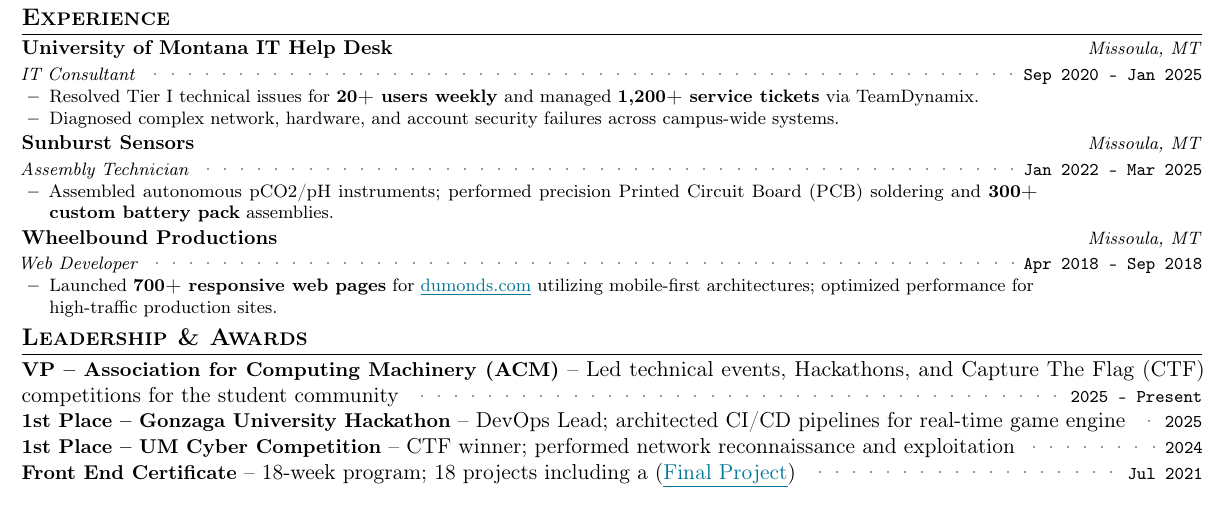
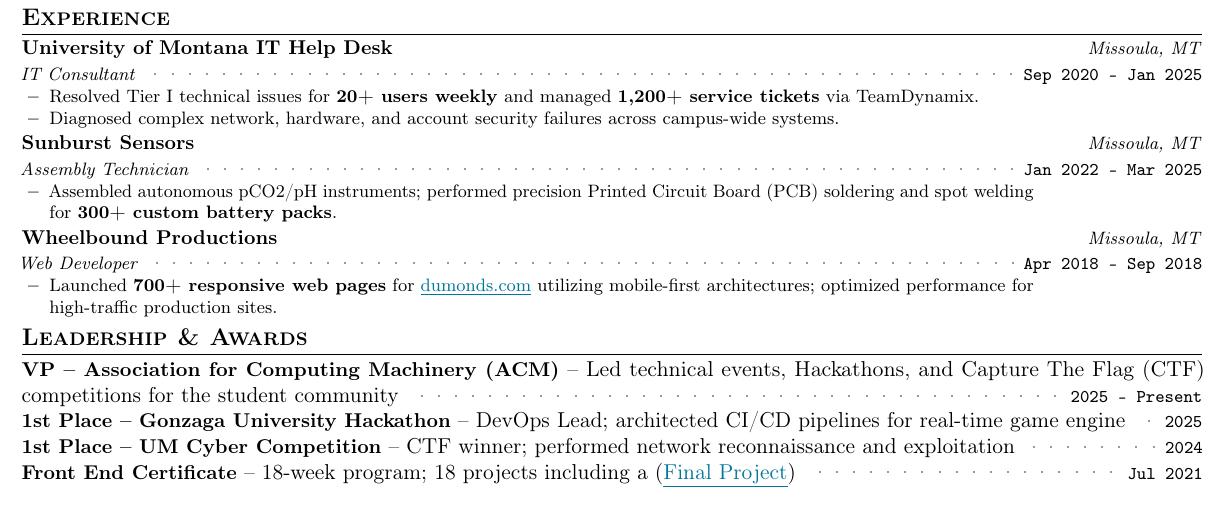
Before and after one commit to aspauldingcode/aspauldingcode, a LaTeX CV (resume/resume_alex_spaulding.tex): part of the page, cut so that both start at the same text. Compiled offline with pdfLaTeX.

Commit message:
Detail spot welding in Sunburst Sensors experience

```diff
--- a/resume/resume_alex_spaulding.tex
+++ b/resume/resume_alex_spaulding.tex
@@ -263,8 +263,8 @@
       {Assembly Technician}{Missoula, MT}
       \resumeItemListStart
         \item {Assembled autonomous pCO2/pH instruments; performed precision
-        Printed Circuit Board (PCB) soldering and \textbf{300+ custom
-        battery pack} assemblies.}
+        Printed Circuit Board (PCB) soldering and spot welding for
+        \textbf{300+ custom battery packs}.}
       \resumeItemListEnd
     \resumeSubheading
       {Wheelbound Productions}{Apr 2018 -- Sep 2018}%
```
Also changed, not shown: 1 other file.
